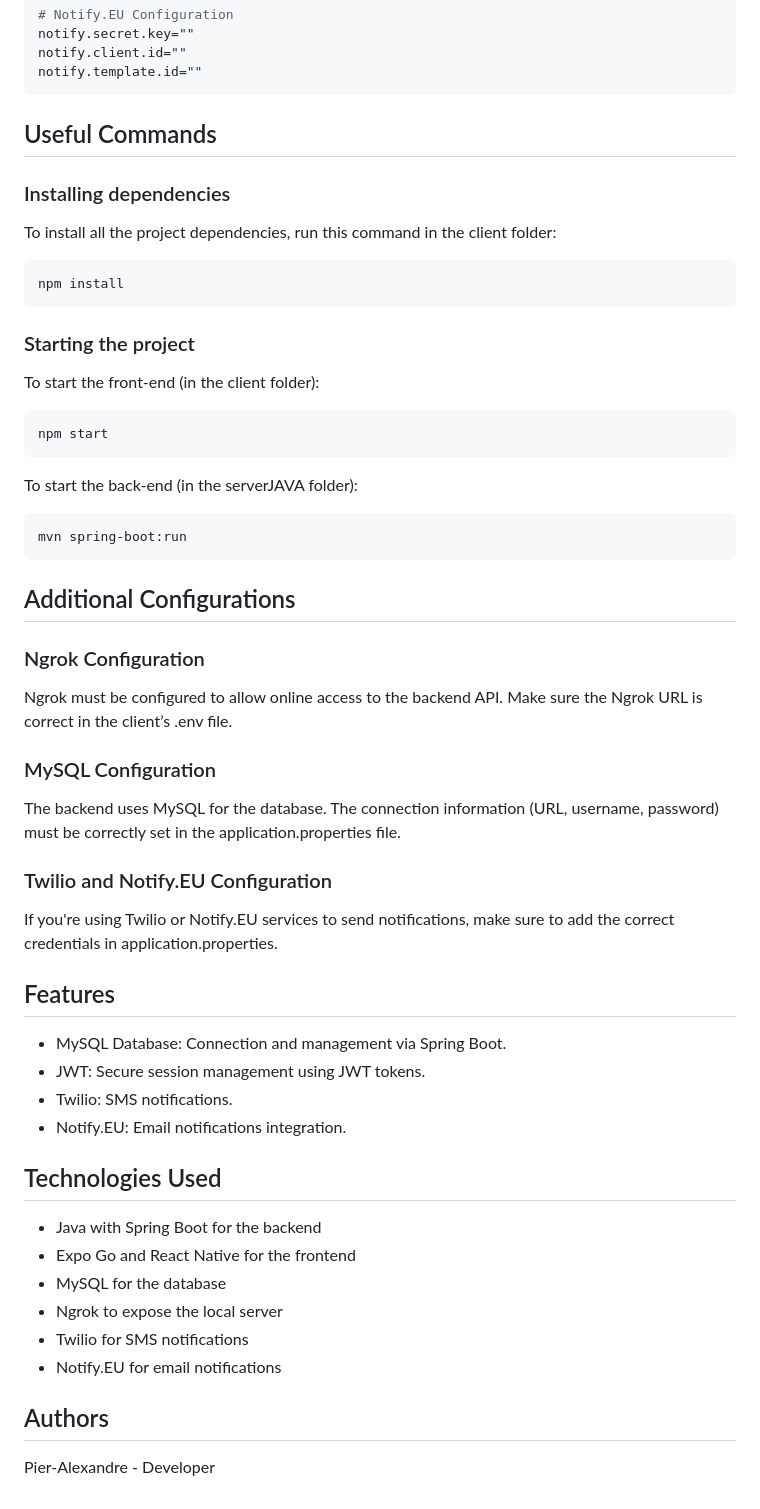
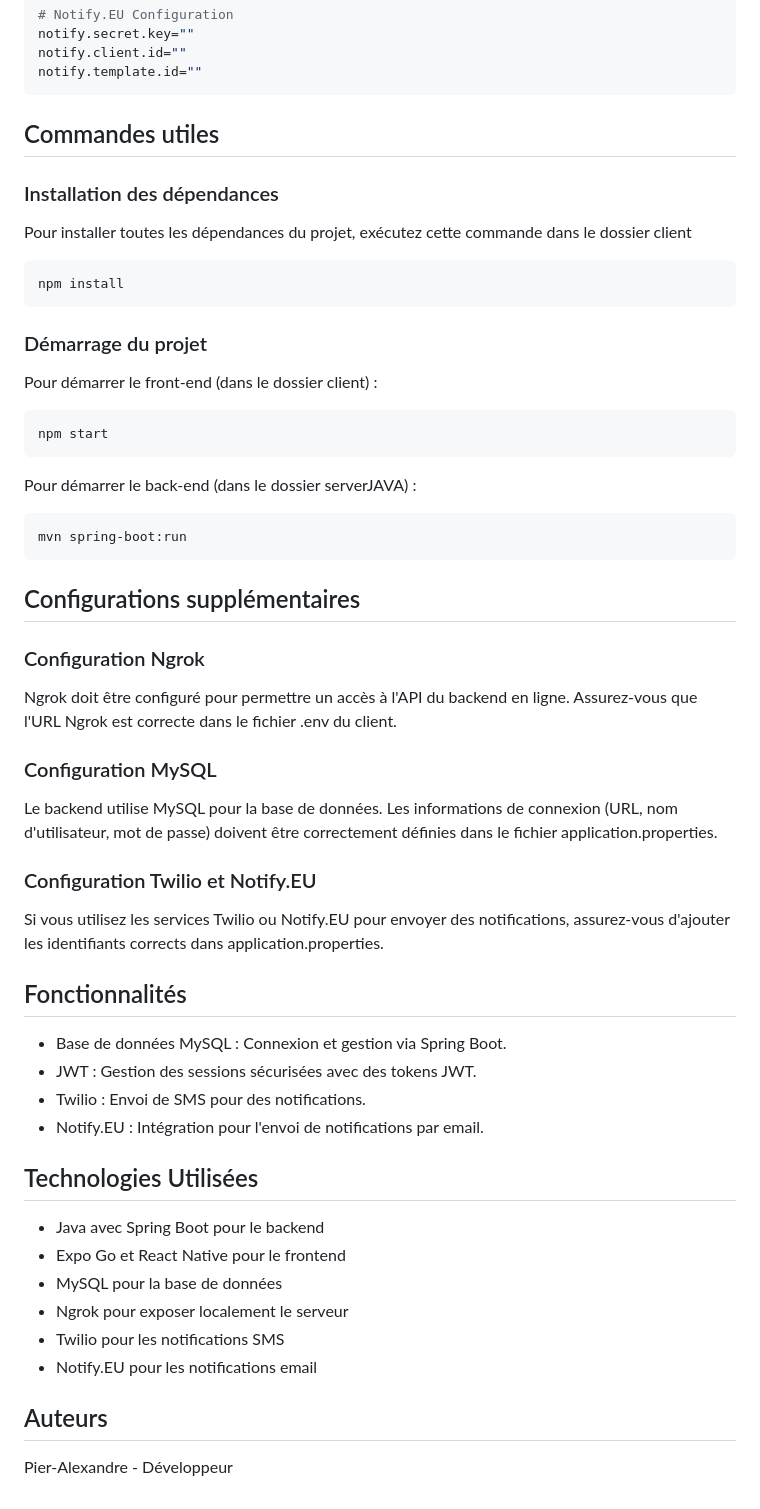
Before and after one commit to P-ABookart/Module-14-D-veloppement-Mobile-2, a Markdown page: README_fr.md, the part around one of its changes. Rendered like a GitHub page.

Commit message:
Corrections readme

````diff
--- a/README_fr.md
+++ b/README_fr.md
@@ -90,60 +90,60 @@ Example content:
   notify.template.id=""
   ```
 
-## Useful Commands
+## Commandes utiles
 
-### Installing dependencies
+### Installation des dépendances
 
-To install all the project dependencies, run this command in the client folder:
+Pour installer toutes les dépendances du projet, exécutez cette commande dans le dossier client
 
   ```bash
   npm install
   ```
 
-### Starting the project
+### Démarrage du projet
 
-To start the front-end (in the client folder):
+Pour démarrer le front-end (dans le dossier client) :
 
   ```bash
   npm start
   ```
 
-To start the back-end (in the serverJAVA folder):
+Pour démarrer le back-end (dans le dossier serverJAVA) :
 
   ```bash
   mvn spring-boot:run
   ```
 
-## Additional Configurations
+## Configurations supplémentaires
 
-### Ngrok Configuration
+### Configuration Ngrok
 
-Ngrok must be configured to allow online access to the backend API. Make sure the Ngrok URL is correct in the client’s .env file.
+Ngrok doit être configuré pour permettre un accès à l'API du backend en ligne. Assurez-vous que l'URL Ngrok est correcte dans le fichier .env du client.
 
-### MySQL Configuration
+### Configuration MySQL
 
-The backend uses MySQL for the database. The connection information (URL, username, password) must be correctly set in the application.properties file.
+Le backend utilise MySQL pour la base de données. Les informations de connexion (URL, nom d'utilisateur, mot de passe) doivent être correctement définies dans le fichier application.properties.
 
-### Twilio and Notify.EU Configuration
+### Configuration Twilio et Notify.EU
 
-If you're using Twilio or Notify.EU services to send notifications, make sure to add the correct credentials in application.properties.
+Si vous utilisez les services Twilio ou Notify.EU pour envoyer des notifications, assurez-vous d'ajouter les identifiants corrects dans application.properties.
 
-## Features
+## Fonctionnalités
 
-- MySQL Database: Connection and management via Spring Boot.
-- JWT: Secure session management using JWT tokens.
-- Twilio: SMS notifications.
-- Notify.EU: Email notifications integration.
+- Base de données MySQL : Connexion et gestion via Spring Boot.
+- JWT : Gestion des sessions sécurisées avec des tokens JWT.
+- Twilio : Envoi de SMS pour des notifications.
+- Notify.EU : Intégration pour l'envoi de notifications par email.
 
-## Technologies Used
+## Technologies Utilisées
 
-- Java with Spring Boot for the backend
-- Expo Go and React Native for the frontend
-- MySQL for the database
-- Ngrok to expose the local server
-- Twilio for SMS notifications
-- Notify.EU for email notifications
+- Java avec Spring Boot pour le backend
+- Expo Go et React Native pour le frontend
+- MySQL pour la base de données
+- Ngrok pour exposer localement le serveur
+- Twilio pour les notifications SMS
+- Notify.EU pour les notifications email
 
-## Authors
+## Auteurs
 
-Pier-Alexandre - Developer
+Pier-Alexandre - Développeur
````
Also changed, not shown: other parts of README_fr.md (+18 -18 lines), README_en.md (+149 -0 lines).
